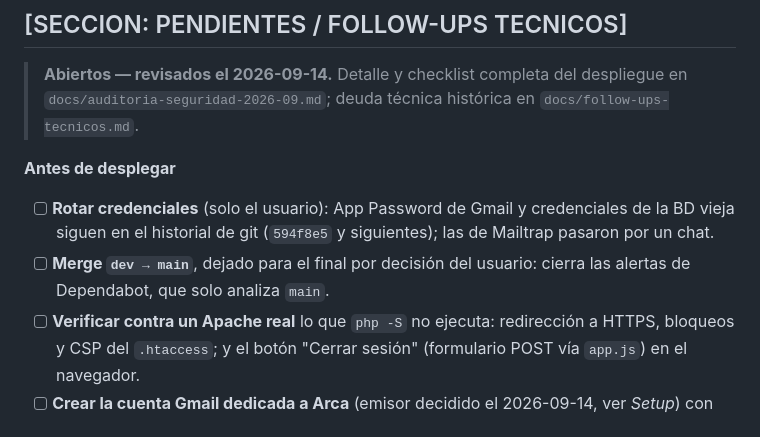
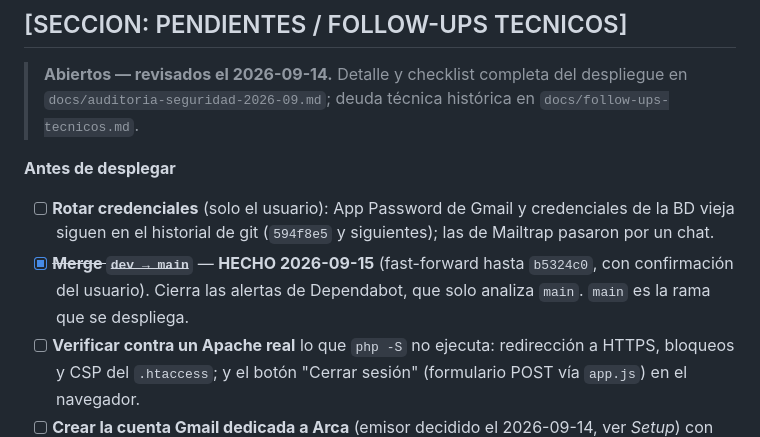
Before and after one commit to KorTecCorDev/sysai_1, a Markdown page: CLAUDE.md, the part around the change. GitHub-like rendering.

Commit message:
docs(claude): marcar como hecho el merge de dev a main
Co-Authored-By: Claude Opus 5 <noreply@anthropic.com>
Claude-Session: https://claude.ai/code/session_01FUFwXcwwLk1cMksQFhaRQm

```diff
--- a/CLAUDE.md
+++ b/CLAUDE.md
@@ -496,8 +496,8 @@ transferencia_institucional  (migr. 033: monto que cada programa destina al Inst
 **Antes de desplegar**
 - [ ] **Rotar credenciales** (solo el usuario): App Password de Gmail y credenciales de la BD vieja siguen en
   el historial de git (`594f8e5` y siguientes); las de Mailtrap pasaron por un chat.
-- [ ] **Merge `dev → main`**, dejado para el final por decisión del usuario: cierra las alertas de Dependabot,
-  que solo analiza `main`.
+- [x] ~~**Merge `dev → main`**~~ — **HECHO 2026-09-15** (fast-forward hasta `b5324c0`, con confirmación del
+  usuario). Cierra las alertas de Dependabot, que solo analiza `main`. `main` es la rama que se despliega.
 - [ ] **Verificar contra un Apache real** lo que `php -S` no ejecuta: redirección a HTTPS, bloqueos y CSP del
   `.htaccess`; y el botón "Cerrar sesión" (formulario POST vía `app.js`) en el navegador.
 - [ ] **Crear la cuenta Gmail dedicada a Arca** (emisor decidido el 2026-09-14, ver *Setup*) con verificación
```
